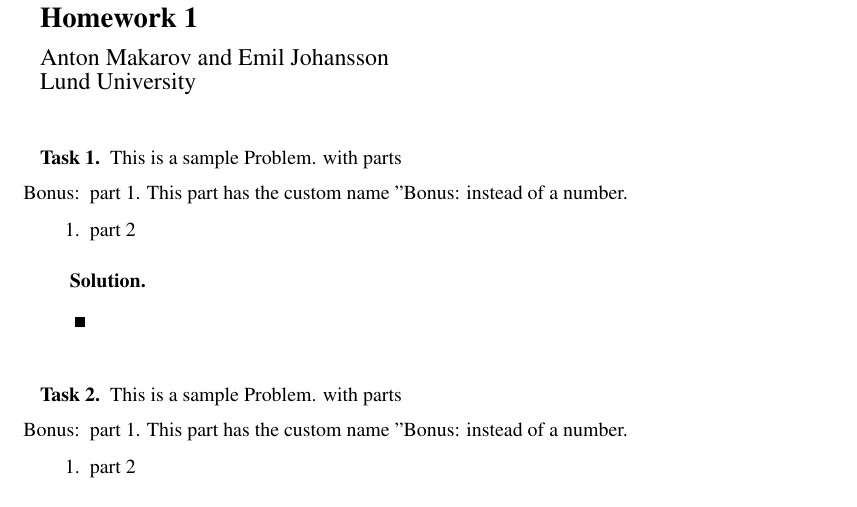
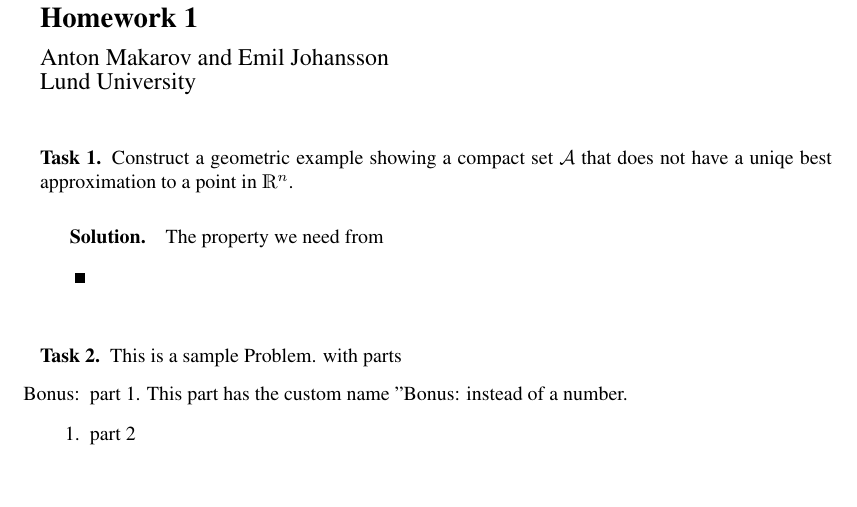
Before and after one commit to emiljoha/NUMA12, a LaTeX problem sheet (homework_1/report.tex, which reads homework_1/task_1.tex): part of page 1 of 2, cut so that both start at the same text, the shorter picture padded with empty space. Compiled offline with pdfLaTeX.

Commit message:
Ad usepackage and task_1 problem formulation

```diff
--- a/homework_1/report.tex
+++ b/homework_1/report.tex
@@ -20,10 +20,14 @@
 \usepackage{amsthm}
 \usepackage{hyperref}
 \usepackage{homework}
+\usepackage{dsfont}
     %packages control the ``style'' or look of the document. These come in the form of
     %files ***.sty. The package ``homework'' above was created by me. The other packages
     %are very common for this type of document. You can google to learn more about what
     %they can do, and what options they give you. For example
+
+\usepackage{graphics}
+%\usepackage{svg}
 
 \usepackage[margin=1.5in]{geometry}
     %the geometry package lets you customize the margins of your document.
--- a/homework_1/task_1.tex
+++ b/homework_1/task_1.tex
@@ -1,14 +1,15 @@
 
 \begin{problem}
-This is a sample Problem. with parts
-\begin{enumerate}
-\item[Bonus:] part 1. This part has the custom name "Bonus:
- instead of a number.
-\item part 2
-\end{enumerate}
+Construct a geometric example showing a compact set $\mathcal{A}$
+that does not have a uniqe best approximation to a point in $\mathds{R}^n$.
 \end{problem}
 
 \begin{solution}
+  The property we need from
+
+%% \begin{figure}
+%% \includegraphics[scale=2]{drawing_task_1}
+%% \end{figure}
 
 \end{solution}
 
```
Also changed, not shown: homework_1/task_7.tex (+1 -1 lines).
